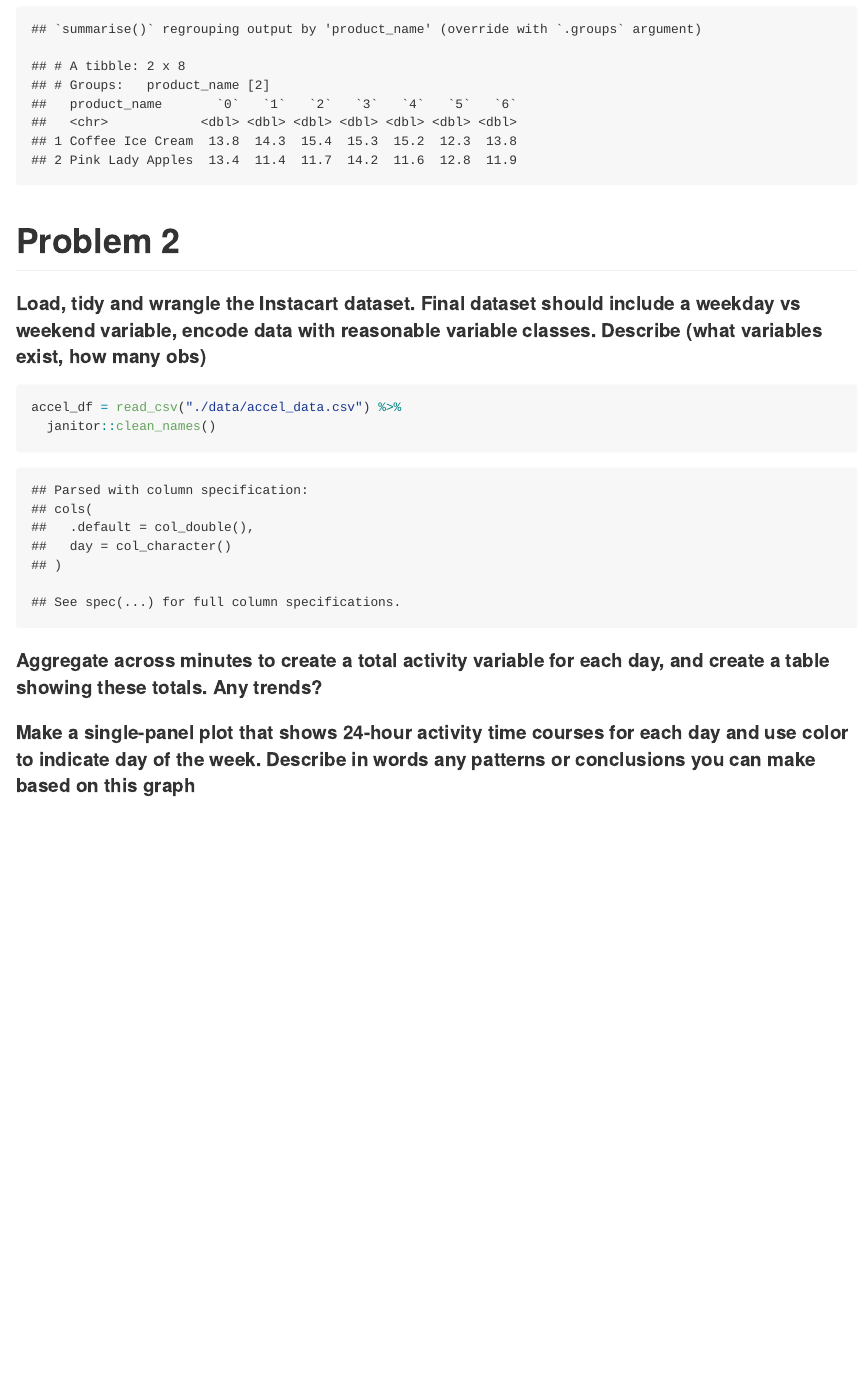
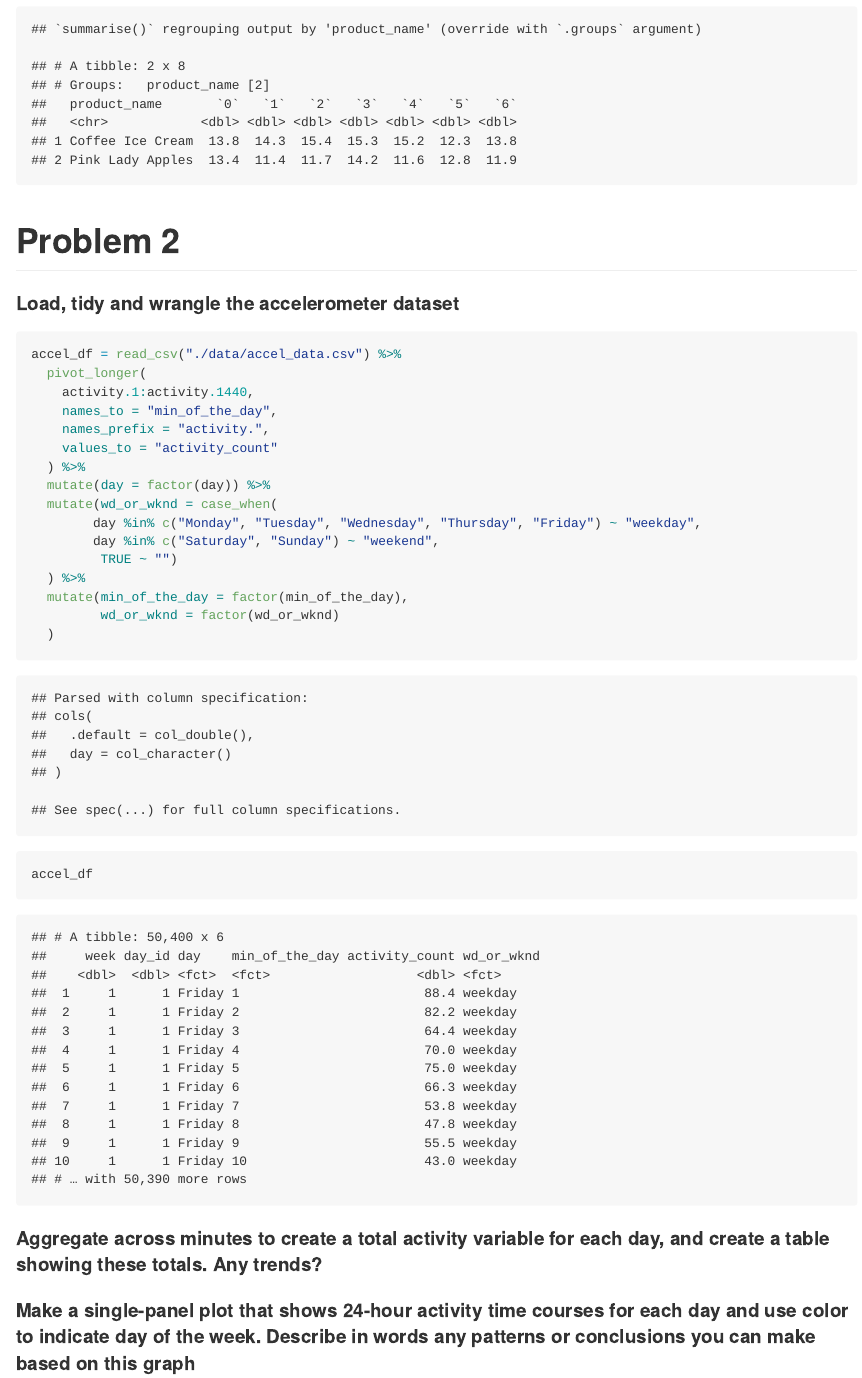
Before and after one commit to lmt2203/p8105_hw3_lmt2203, an R Markdown document (p8105_hw3_lmt2203.Rmd): the page in a window 1100 px wide, from 3020 px down. The pictures show the output file p8105_hw3_lmt2203.md that the author committed with the source, drawn offline in the style of GitHub.

Commit message:
problem 2: pivot_longer, created new wd_or_wknd variable and changed the variable class

````diff
--- a/p8105_hw3_lmt2203.Rmd
+++ b/p8105_hw3_lmt2203.Rmd
@@ -92,12 +92,27 @@ instacart %>%
 
 # Problem 2
 
-#### Load, tidy and wrangle the Instacart dataset. Final dataset should include a weekday vs weekend variable, encode data with reasonable variable classes. Describe (what variables exist, how many obs)
-
+#### Load, tidy and wrangle the accelerometer dataset
 
 ```{r}
 accel_df = read_csv("./data/accel_data.csv") %>%
-  janitor::clean_names()
+  pivot_longer(
+    activity.1:activity.1440,
+    names_to = "min_of_the_day",
+    names_prefix = "activity.",
+    values_to = "activity_count"
+  ) %>%
+  mutate(day = factor(day)) %>%
+  mutate(wd_or_wknd = case_when(
+        day %in% c("Monday", "Tuesday", "Wednesday", "Thursday", "Friday") ~ "weekday",
+        day %in% c("Saturday", "Sunday") ~ "weekend",
+         TRUE ~ "")
+  ) %>%
+  mutate(min_of_the_day = factor(min_of_the_day),
+         wd_or_wknd = factor(wd_or_wknd)
+  )
+
+accel_df
 ```
 
 
````
Also changed, not shown: p8105_hw3_lmt2203.md.
